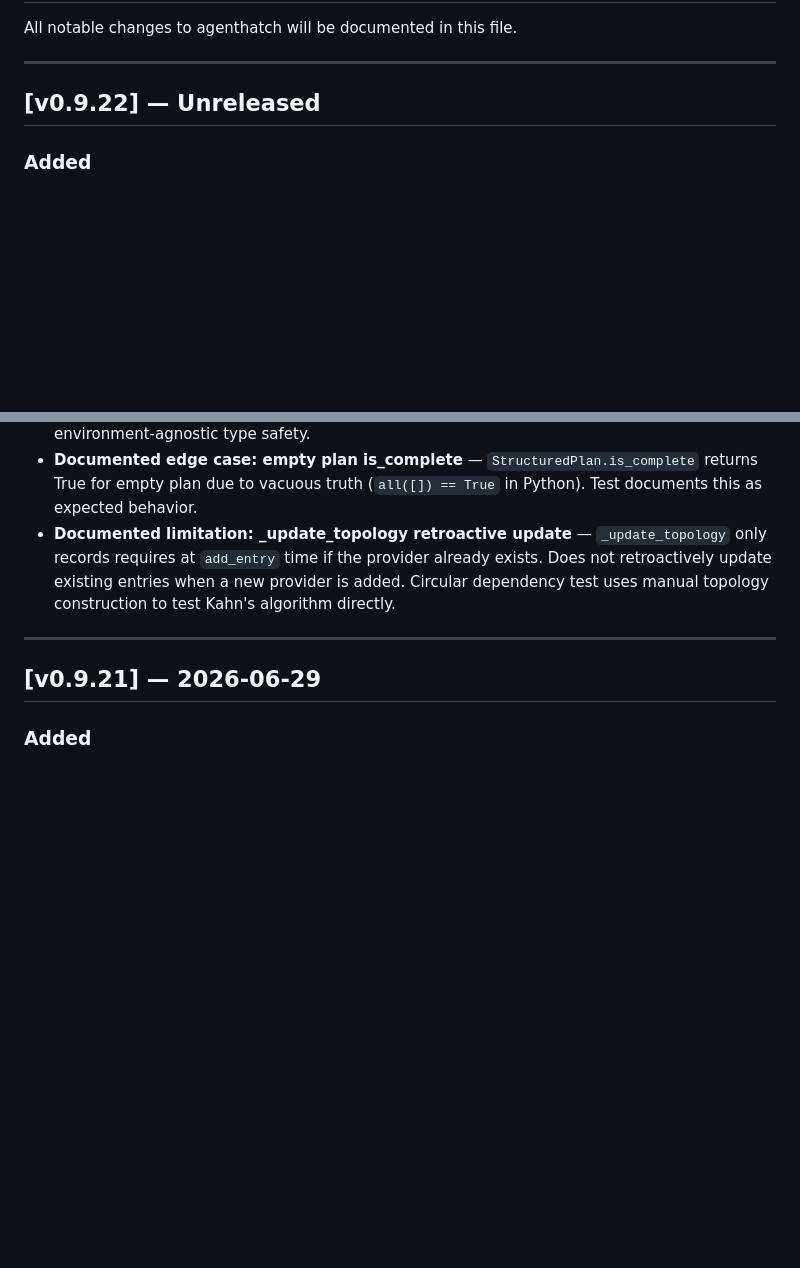
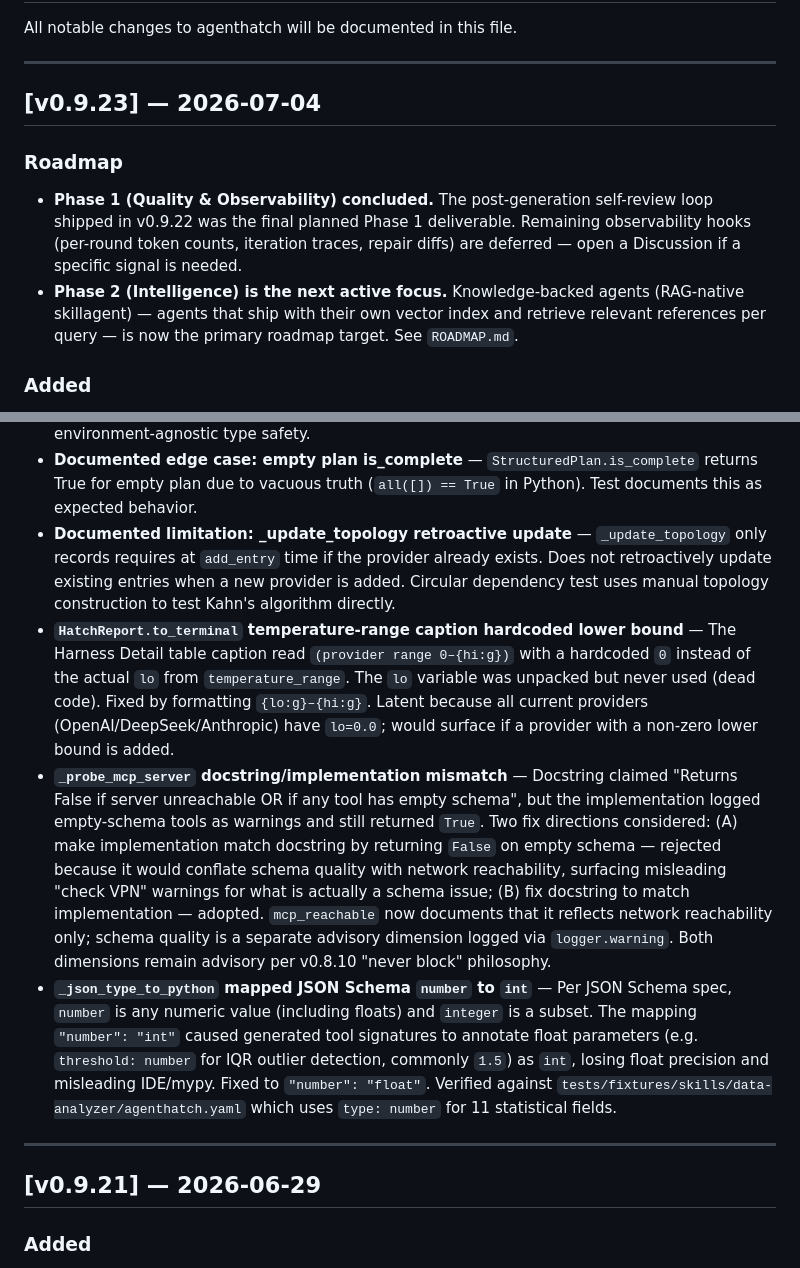
Before and after one commit to agenthatch/agenthatch, a Markdown page: CHANGELOG.md, 2 parts joined by grey strips. Rendered like a GitHub page; blank space fills up the shorter version.

Commit message:
docs: Phase 1 wrap-up, CHANGELOG for v0.9.23

```diff
--- a/CHANGELOG.md
+++ b/CHANGELOG.md
@@ -4,7 +4,12 @@ All notable changes to agenthatch will be documented in this file.
 
 ---
 
-## [v0.9.22] — Unreleased
+## [v0.9.23] — 2026-07-04
+
+### Roadmap
+
+- **Phase 1 (Quality & Observability) concluded.** The post-generation self-review loop shipped in v0.9.22 was the final planned Phase 1 deliverable. Remaining observability hooks (per-round token counts, iteration traces, repair diffs) are deferred — open a Discussion if a specific signal is needed.
+- **Phase 2 (Intelligence) is the next active focus.** Knowledge-backed agents (RAG-native skillagent) — agents that ship with their own vector index and retrieve relevant references per query — is now the primary roadmap target. See `ROADMAP.md`.
 
 ### Added
 
@@ -41,6 +46,9 @@ All notable changes to agenthatch will be documented in this file.
 - **CI mypy: click.shell_completion import-not-found** — Pre-existing mypy error surfaced after CI environment change. Added mypy override for `click.shell_completion`. Replaced `# type: ignore[no-any-return]` on `completer.source()` with explicit `str()` conversion for environment-agnostic type safety.
 - **Documented edge case: empty plan is_complete** — `StructuredPlan.is_complete` returns True for empty plan due to vacuous truth (`all([]) == True` in Python). Test documents this as expected behavior.
 - **Documented limitation: _update_topology retroactive update** — `_update_topology` only records requires at `add_entry` time if the provider already exists. Does not retroactively update existing entries when a new provider is added. Circular dependency test uses manual topology construction to test Kahn's algorithm directly.
+- **`HatchReport.to_terminal` temperature-range caption hardcoded lower bound** — The Harness Detail table caption read `(provider range 0–{hi:g})` with a hardcoded `0` instead of the actual `lo` from `temperature_range`. The `lo` variable was unpacked but never used (dead code). Fixed by formatting `{lo:g}–{hi:g}`. Latent because all current providers (OpenAI/DeepSeek/Anthropic) have `lo=0.0`; would surface if a provider with a non-zero lower bound is added.
+- **`_probe_mcp_server` docstring/implementation mismatch** — Docstring claimed "Returns False if server unreachable OR if any tool has empty schema", but the implementation logged empty-schema tools as warnings and still returned `True`. Two fix directions considered: (A) make implementation match docstring by returning `False` on empty schema — rejected because it would conflate schema quality with network reachability, surfacing misleading "check VPN" warnings for what is actually a schema issue; (B) fix docstring to match implementation — adopted. `mcp_reachable` now documents that it reflects network reachability only; schema quality is a separate advisory dimension logged via `logger.warning`. Both dimensions remain advisory per v0.8.10 "never block" philosophy.
+- **`_json_type_to_python` mapped JSON Schema `number` to `int`** — Per JSON Schema spec, `number` is any numeric value (including floats) and `integer` is a subset. The mapping `"number": "int"` caused generated tool signatures to annotate float parameters (e.g. `threshold: number` for IQR outlier detection, commonly `1.5`) as `int`, losing float precision and misleading IDE/mypy. Fixed to `"number": "float"`. Verified against `tests/fixtures/skills/data-analyzer/agenthatch.yaml` which uses `type: number` for 11 statistical fields.
 
 ---
 
```
Also changed, not shown: ROADMAP.md (+9 -5 lines).
